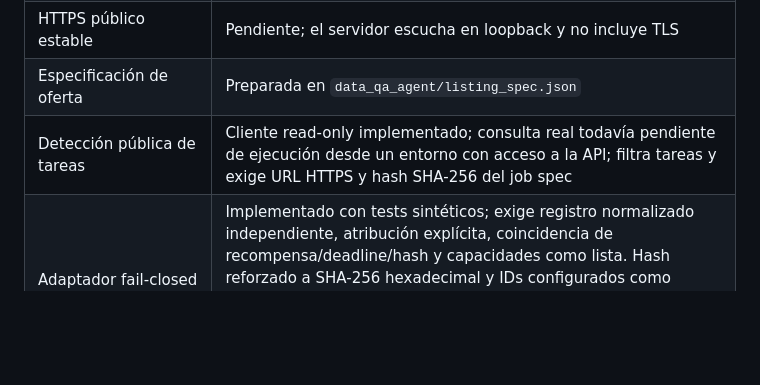
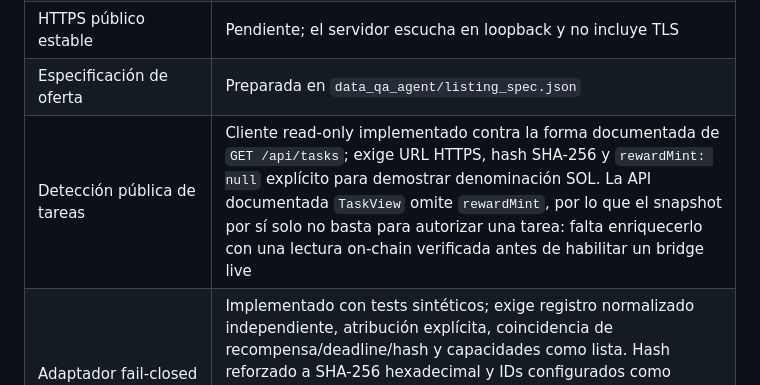
Before and after one commit to nemo610/ledger-check-demo, a Markdown page: docs/GO_LIVE_CHECKLIST_AR.md, the part around the change. Drawn GitHub-style; blank space fills up the shorter version.

Commit message:
Document official API gap and explicit on-chain denomination requirement

```diff
--- a/docs/GO_LIVE_CHECKLIST_AR.md
+++ b/docs/GO_LIVE_CHECKLIST_AR.md
@@ -23,7 +23,7 @@
 | CI del commit actual | Verificado: `Commission Bot CI` y `AgenC store build preflight` finalizaron con éxito en el commit auditado. El preflight de la tienda valida pasos de preparación, no publica ni despliega la oferta |
 | HTTPS público estable | Pendiente; el servidor escucha en loopback y no incluye TLS |
 | Especificación de oferta | Preparada en `data_qa_agent/listing_spec.json` |
-| Detección pública de tareas | Cliente read-only implementado; consulta real todavía pendiente de ejecución desde un entorno con acceso a la API; filtra tareas y exige URL HTTPS y hash SHA-256 del job spec |
+| Detección pública de tareas | Cliente read-only implementado contra la forma documentada de `GET /api/tasks`; exige URL HTTPS, hash SHA-256 y `rewardMint: null` explícito para demostrar denominación SOL. La API documentada `TaskView` omite `rewardMint`, por lo que el snapshot por sí solo no basta para autorizar una tarea: falta enriquecerlo con una lectura on-chain verificada antes de habilitar un bridge live |
 | Adaptador fail-closed discovery → worker simulado | Implementado con tests sintéticos; exige registro normalizado independiente, atribución explícita, coincidencia de recompensa/deadline/hash y capacidades como lista. Hash reforzado a SHA-256 hexadecimal y IDs configurados como strings no vacíos. Schema oficial verificado: `requiredCapabilities` es un bitmask u64 decimal y `"0"` significa sin requisito, por lo que se normaliza a `[]`. Los bitmasks no nulos siguen opacos y se rechazan hasta mapear cada bit con el protocolo oficial |
 | Prueba end-to-end sintética | Añadida: registro sintético → adaptador → worker dry-run → análisis CSV local → artefacto JSON → verificación SHA-256 de descarga desde el store local. No consulta AgenC ni usa red, wallets, claims, firmas, pagos ni subida externa; CI debe confirmar el resultado en el commit final |
 | Registro on-chain del agente | No realizado |
```
